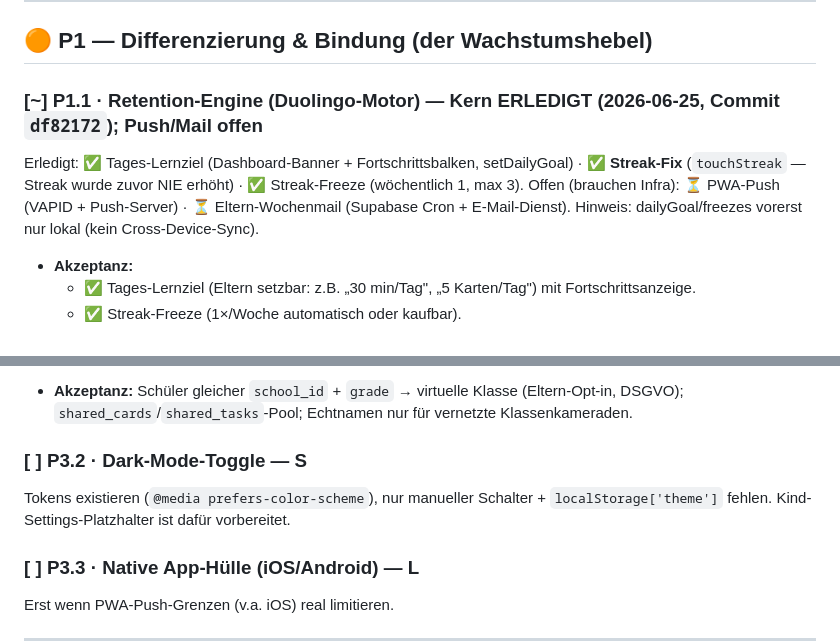
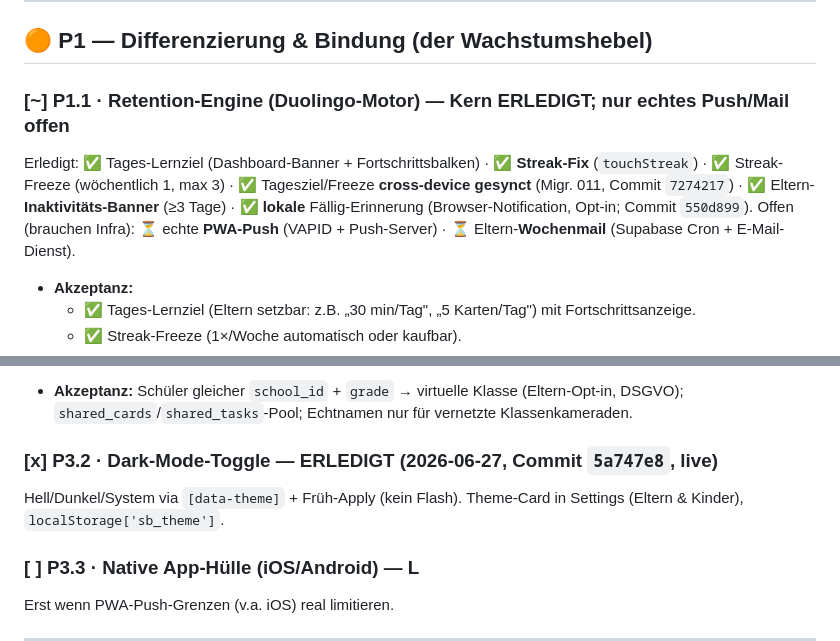
Before and after one commit to stan73/studybuddy, a Markdown page: BACKLOG.md, 2 parts joined by grey strips. Rendered like a GitHub page.

Commit message:
docs: Backlog P3.2 (x) + P1.1 (Sync/Banner/Erinnerung erledigt)
Co-Authored-By: Claude Opus 4.8 (1M context) <noreply@anthropic.com>

```diff
--- a/BACKLOG.md
+++ b/BACKLOG.md
@@ -38,8 +38,8 @@ Abo ist heute reines UI-Mockup. Free-Limit muss in der Edge-Function greifen, ni
 
 ## 🟠 P1 — Differenzierung & Bindung (der Wachstumshebel)
 
-### [~] P1.1 · Retention-Engine (Duolingo-Motor) — **Kern ERLEDIGT (2026-06-25, Commit `df82172`); Push/Mail offen**
-Erledigt: ✅ Tages-Lernziel (Dashboard-Banner + Fortschrittsbalken, setDailyGoal) · ✅ **Streak-Fix** (`touchStreak` — Streak wurde zuvor NIE erhöht) · ✅ Streak-Freeze (wöchentlich 1, max 3). Offen (brauchen Infra): ⏳ PWA-Push (VAPID + Push-Server) · ⏳ Eltern-Wochenmail (Supabase Cron + E-Mail-Dienst). Hinweis: dailyGoal/freezes vorerst nur lokal (kein Cross-Device-Sync).
+### [~] P1.1 · Retention-Engine (Duolingo-Motor) — **Kern ERLEDIGT; nur echtes Push/Mail offen**
+Erledigt: ✅ Tages-Lernziel (Dashboard-Banner + Fortschrittsbalken) · ✅ **Streak-Fix** (`touchStreak`) · ✅ Streak-Freeze (wöchentlich 1, max 3) · ✅ Tagesziel/Freeze **cross-device gesynct** (Migr. 011, Commit `7274217`) · ✅ Eltern-**Inaktivitäts-Banner** (≥3 Tage) · ✅ **lokale** Fällig-Erinnerung (Browser-Notification, Opt-in; Commit `550d899`). Offen (brauchen Infra): ⏳ echte **PWA-Push** (VAPID + Push-Server) · ⏳ Eltern-**Wochenmail** (Supabase Cron + E-Mail-Dienst).
 - **Akzeptanz:**
   - ✅ Tages-Lernziel (Eltern setzbar: z.B. „30 min/Tag", „5 Karten/Tag") mit Fortschrittsanzeige.
   - ✅ Streak-Freeze (1×/Woche automatisch oder kaufbar).
@@ -87,8 +87,8 @@ Erledigt: einmaliges rollenbasiertes Willkommens-Modal (`maybeOnboarding`) + Ske
 Geteilte Karten-Sets & Aufgaben pro Klasse; hoher Bindungseffekt, hoher Aufwand. (Detail unten „Schul-Anbindung".)
 - **Akzeptanz:** Schüler gleicher `school_id` + `grade` → virtuelle Klasse (Eltern-Opt-in, DSGVO); `shared_cards`/`shared_tasks`-Pool; Echtnamen nur für vernetzte Klassenkameraden.
 
-### [ ] P3.2 · Dark-Mode-Toggle — **S**
-Tokens existieren (`@media prefers-color-scheme`), nur manueller Schalter + `localStorage['theme']` fehlen. Kind-Settings-Platzhalter ist dafür vorbereitet.
+### [x] P3.2 · Dark-Mode-Toggle — **ERLEDIGT (2026-06-27, Commit `5a747e8`, live)**
+Hell/Dunkel/System via `[data-theme]` + Früh-Apply (kein Flash). Theme-Card in Settings (Eltern & Kinder), `localStorage['sb_theme']`.
 
 ### [ ] P3.3 · Native App-Hülle (iOS/Android) — **L**
 Erst wenn PWA-Push-Grenzen (v.a. iOS) real limitieren.
```
